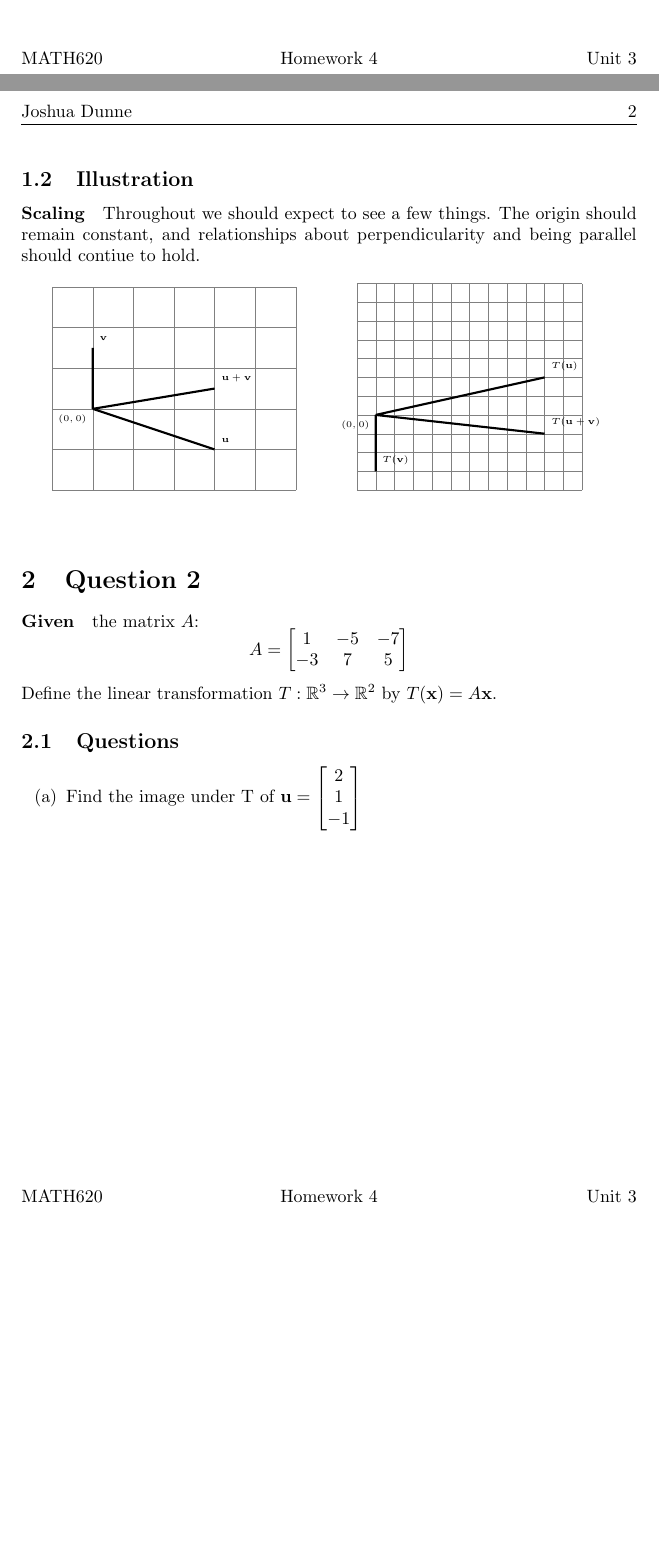
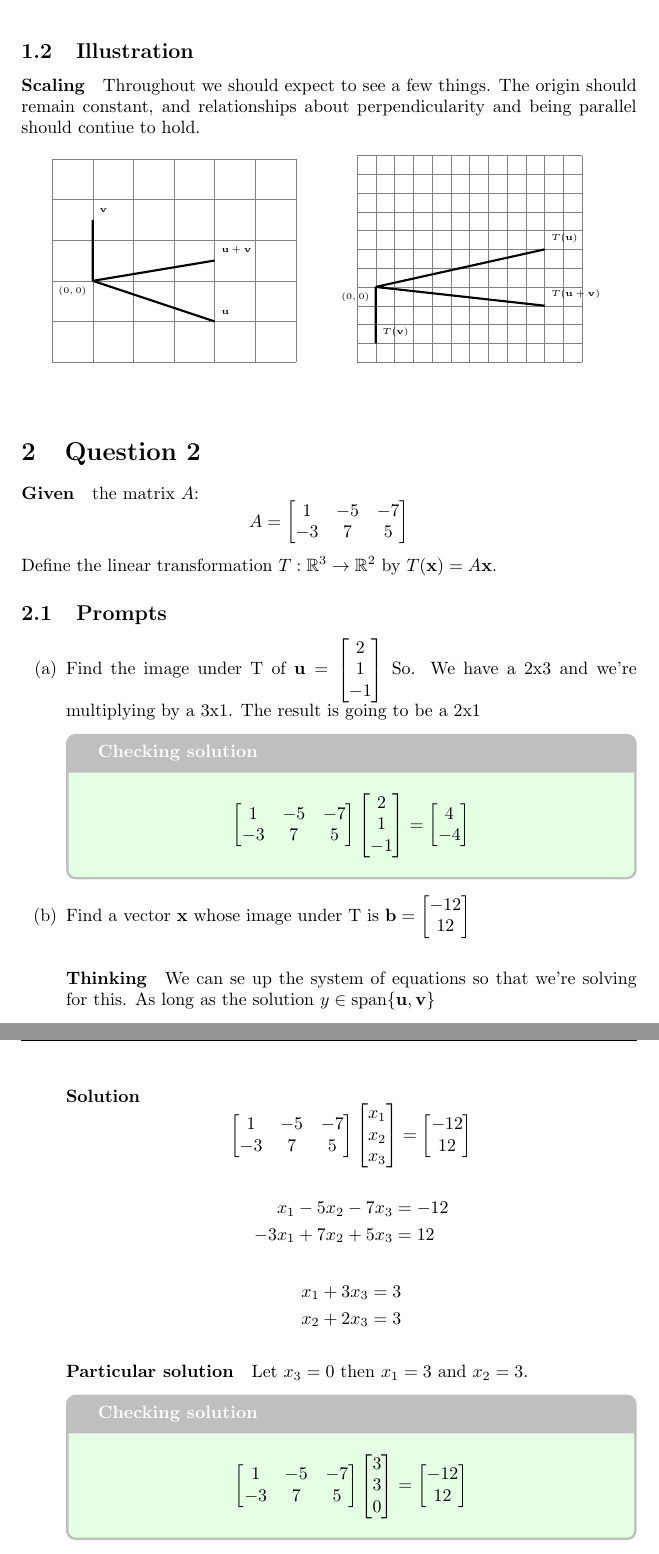
Before and after one commit to MeVsTheVoices/MATH620, a LaTeX problem sheet (Homeworks/Unit 3/Homework 4/Homework.tex): two parts of pages 1 and 2 of 2 before the commit and two parts of pages 2 and 3 of 3 after it, joined at a grey line, cut at the place of the change, the shorter picture padded with empty space. Compiled offline with pdfLaTeX.

Commit message:
Update Homework 4: Enhance problem prompts and add solution checks for clarity

```diff
--- a/Homeworks/Unit 3/Homework 4/Homework.tex
+++ b/Homeworks/Unit 3/Homework 4/Homework.tex
@@ -108,9 +119,54 @@
                 A = \begin{bmatrix} 1 & -5 & -7 \\ -3 & 7 & 5 \end{bmatrix}
             $$
             Define the linear transformation $T: \mathbb{R}^3 \rightarrow \mathbb{R}^2$ by $T(\mathbf{x}) = A\mathbf{x}$.
-        \subsection{Questions}
+        \subsection{Prompts}
             \begin{enumerate}[label=(\alph*)]
-                \item Find the image under T of $\mathbf{u}=\begin{bmatrix}2\\1\\-1\end{bmatrix}$
+                \item
+                    Find the image under T of $\mathbf{u}=\begin{bmatrix}2\\1\\-1\end{bmatrix}$
+                    So. We have a 2x3 and we're multiplying by a 3x1. The result is going to be a 2x1
+                    \begin{solutioncheck}
+                        \[
+                        \begin{bmatrix} 1 & -5 & -7 \\ -3 & 7 & 5 \end{bmatrix}
+                        \begin{bmatrix}2\\1\\-1\end{bmatrix}
+                        =
+                        \begin{bmatrix}4\\-4\end{bmatrix}
+                        \]
+                    \end{solutioncheck}
+                \item
+                    Find a vector $\mathbf{x}$ whose image under
+                    T is $\mathbf{b}=\begin{bmatrix}-12\\12\end{bmatrix}$
+                    \paragraph{Thinking}
+                        We can se up the system of equations so that we're solving for this.
+                        As long as the solution $y\in\text{span}\{\mathbf{u},\mathbf{v}\}$
+                    \paragraph{Solution}
+                        \[
+                        \begin{bmatrix} 1 & -5 & -7 \\ -3 & 7 & 5 \end{bmatrix}
+                        \begin{bmatrix}x_1\\x_2\\x_3\end{bmatrix}
+                        =
+                        \begin{bmatrix}-12\\12\end{bmatrix}
+                        \]
+                        \begin{align*}
+                            x_1 - 5x_2 - 7x_3 &= -12 \\
+                            -3x_1 + 7x_2 + 5x_3 &= 12
+                        \end{align*}
+                        \begin{align*}
+                            x_1 + 3x_3 &= 3 \\
+                            x_2 + 2x_3 &= 3
+                        \end{align*}
+                        \subparagraph{Particular solution}
+                            Let $x_3=0$ then $x_1=3$ and $x_2=3$.
+                        \begin{solutioncheck}
+                            \[
+                            \begin{bmatrix} 1 & -5 & -7 \\ -3 & 7 & 5 \end{bmatrix}
+                            \begin{bmatrix}3\\3\\0\end{bmatrix}
+                            =
+                            \begin{bmatrix}-12\\12\end{bmatrix}
+                            \]
+                        \end{solutioncheck}
+
+
+
             \end{enumerate}
 
+
 \end{document}
```
Also changed, not shown: Homeworks/Unit 3/Homework 4/Homework.pdf, Homeworks/Unit 3/Homework 4/Homework.tex (13 more changed lines).
